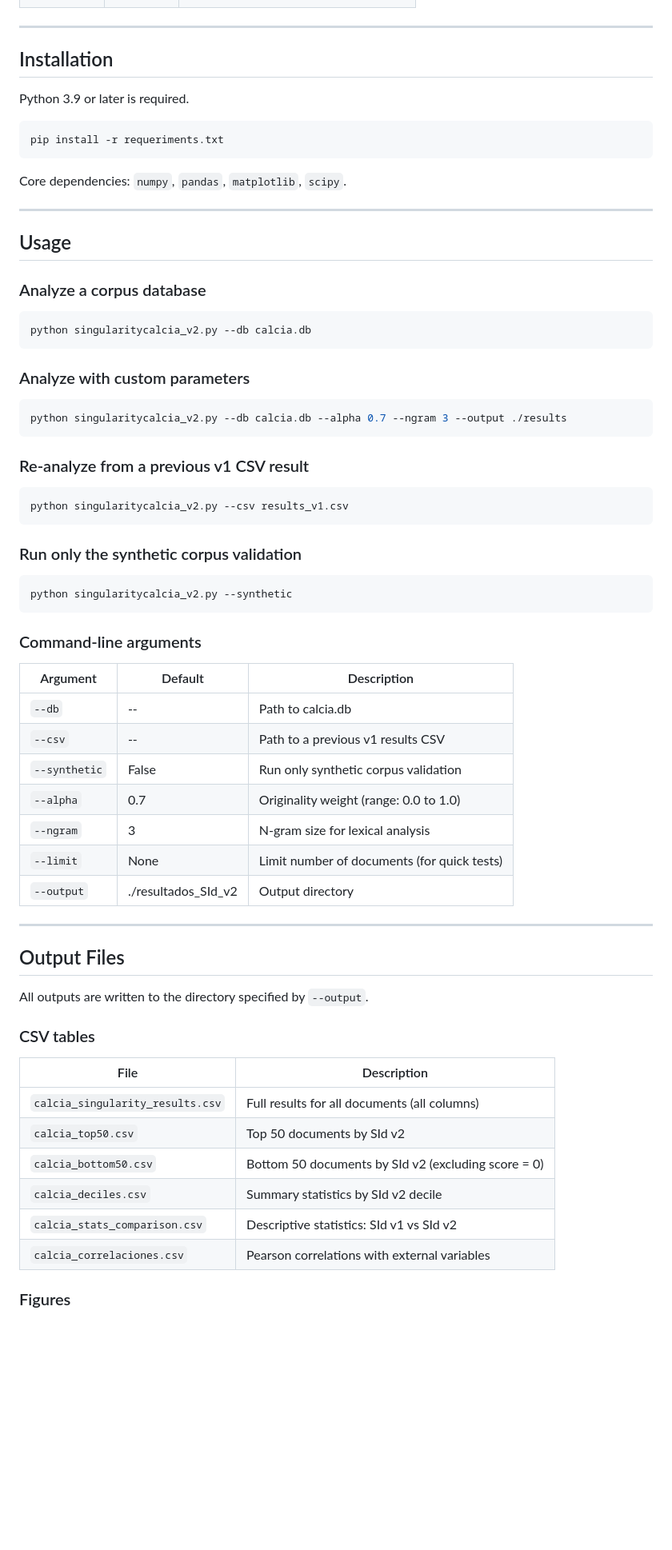
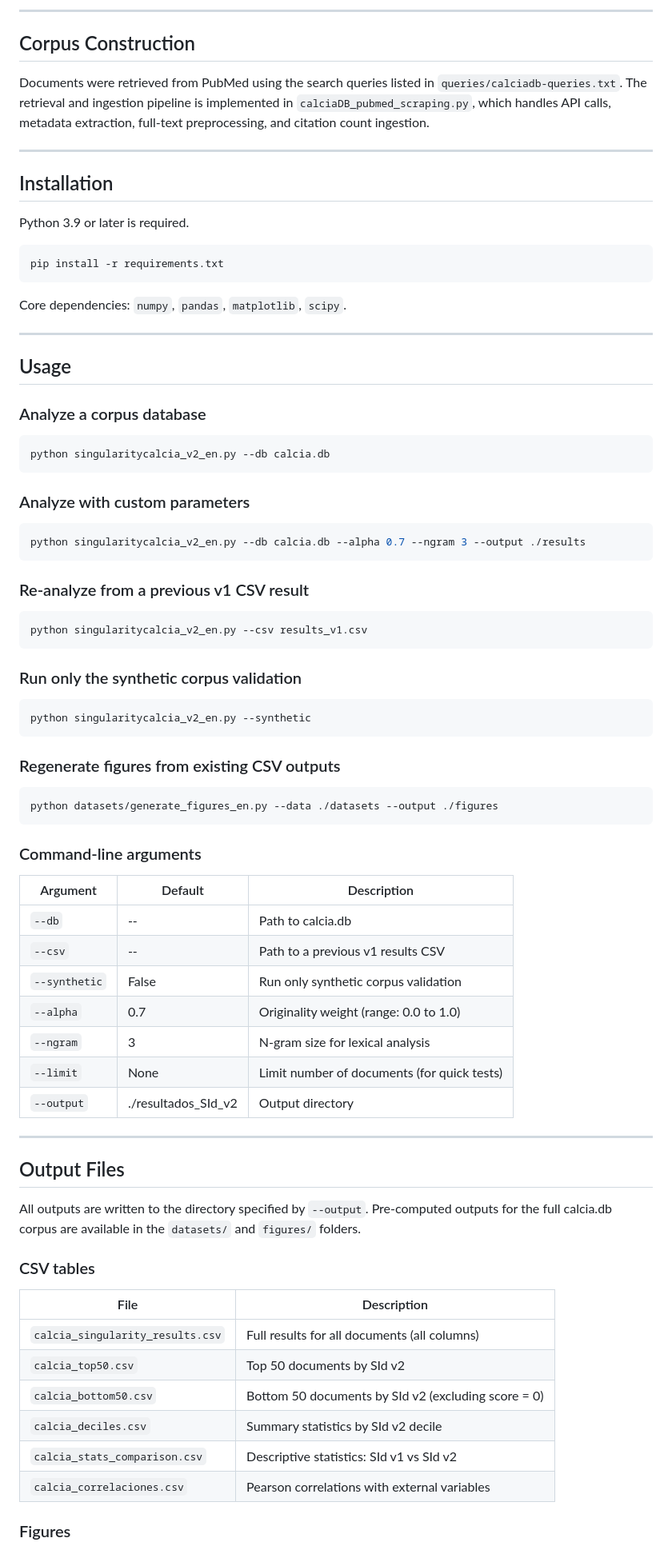
Before and after one commit to manublaz/Document-Singularity-Indicator, a Markdown page: README.md, the part around one of its changes. Shown at 80% size. GitHub-like rendering; blank space fills up the shorter version.

````diff
--- a/README.md
+++ b/README.md
@@ -71,3 +132,8 @@ The main input is a SQLite database (`calcia.db`) with a `corpus` table structur
+---
+
+## Corpus Construction
+
+Documents were retrieved from PubMed using the search queries listed in `queries/calciadb-queries.txt`. The retrieval and ingestion pipeline is implemented in `calciaDB_pubmed_scraping.py`, which handles API calls, metadata extraction, full-text preprocessing, and citation count ingestion.
 
 ---
 
@@ -76,7 +142,7 @@ The main input is a SQLite database (`calcia.db`) with a `corpus` table structur
 Python 3.9 or later is required.
 
 ```bash
-pip install -r requeriments.txt
+pip install -r requirements.txt
 ```
 
 Core dependencies: `numpy`, `pandas`, `matplotlib`, `scipy`.
@@ -88,55 +154,61 @@ Core dependencies: `numpy`, `pandas`, `matplotlib`, `scipy`.
 ### Analyze a corpus database
 
 ```bash
-python singularitycalcia_v2.py --db calcia.db
+python singularitycalcia_v2_en.py --db calcia.db
 ```
 
 ### Analyze with custom parameters
 
 ```bash
-python singularitycalcia_v2.py --db calcia.db --alpha 0.7 --ngram 3 --output ./results
+python singularitycalcia_v2_en.py --db calcia.db --alpha 0.7 --ngram 3 --output ./results
 ```
 
 ### Re-analyze from a previous v1 CSV result
 
 ```bash
-python singularitycalcia_v2.py --csv results_v1.csv
+python singularitycalcia_v2_en.py --csv results_v1.csv
 ```
 
 ### Run only the synthetic corpus validation
 
 ```bash
-python singularitycalcia_v2.py --synthetic
+python singularitycalcia_v2_en.py --synthetic
+```
+
+### Regenerate figures from existing CSV outputs
+
+```bash
+python datasets/generate_figures_en.py --data ./datasets --output ./figures
 ```
 
 ### Command-line arguments
 
-| Argument    | Default                  | Description                                      |
-|------------|--------------------------|--------------------------------------------------|
-| `--db`      | --                       | Path to calcia.db                                |
-| `--csv`     | --                       | Path to a previous v1 results CSV                |
-| `--synthetic` | False                  | Run only synthetic corpus validation             |
-| `--alpha`   | 0.7                      | Originality weight (range: 0.0 to 1.0)           |
-| `--ngram`   | 3                        | N-gram size for lexical analysis                 |
-| `--limit`   | None                     | Limit number of documents (for quick tests)      |
-| `--output`  | ./resultados_SId_v2      | Output directory                                 |
+| Argument      | Default             | Description                                 |
+|---------------|---------------------|---------------------------------------------|
+| `--db`        | --                  | Path to calcia.db                           |
+| `--csv`       | --                  | Path to a previous v1 results CSV           |
+| `--synthetic` | False               | Run only synthetic corpus validation        |
+| `--alpha`     | 0.7                 | Originality weight (range: 0.0 to 1.0)      |
+| `--ngram`     | 3                   | N-gram size for lexical analysis            |
+| `--limit`     | None                | Limit number of documents (for quick tests) |
+| `--output`    | ./resultados_SId_v2 | Output directory                            |
 
 ---
 
 ## Output Files
 
-All outputs are written to the directory specified by `--output`.
+All outputs are written to the directory specified by `--output`. Pre-computed outputs for the full calcia.db corpus are available in the `datasets/` and `figures/` folders.
 
 ### CSV tables
 
-| File                            | Description                                           |
-|--------------------------------|-------------------------------------------------------|
-| `calcia_singularity_results.csv` | Full results for all documents (all columns)        |
-| `calcia_top50.csv`              | Top 50 documents by SId v2                           |
-| `calcia_bottom50.csv`           | Bottom 50 documents by SId v2 (excluding score = 0) |
-| `calcia_deciles.csv`            | Summary statistics by SId v2 decile                 |
-| `calcia_stats_comparison.csv`   | Descriptive statistics: SId v1 vs SId v2            |
-| `calcia_correlaciones.csv`      | Pearson correlations with external variables         |
+| File                             | Description                                          |
+|----------------------------------|------------------------------------------------------|
+| `calcia_singularity_results.csv` | Full results for all documents (all columns)         |
+| `calcia_top50.csv`               | Top 50 documents by SId v2                           |
+| `calcia_bottom50.csv`            | Bottom 50 documents by SId v2 (excluding score = 0) |
+| `calcia_deciles.csv`             | Summary statistics by SId v2 decile                  |
+| `calcia_stats_comparison.csv`    | Descriptive statistics: SId v1 vs SId v2             |
+| `calcia_correlaciones.csv`       | Pearson correlations with external variables         |
 
 ### Figures
 
````
Also changed, not shown: other parts of README.md (+104 -37 lines).
